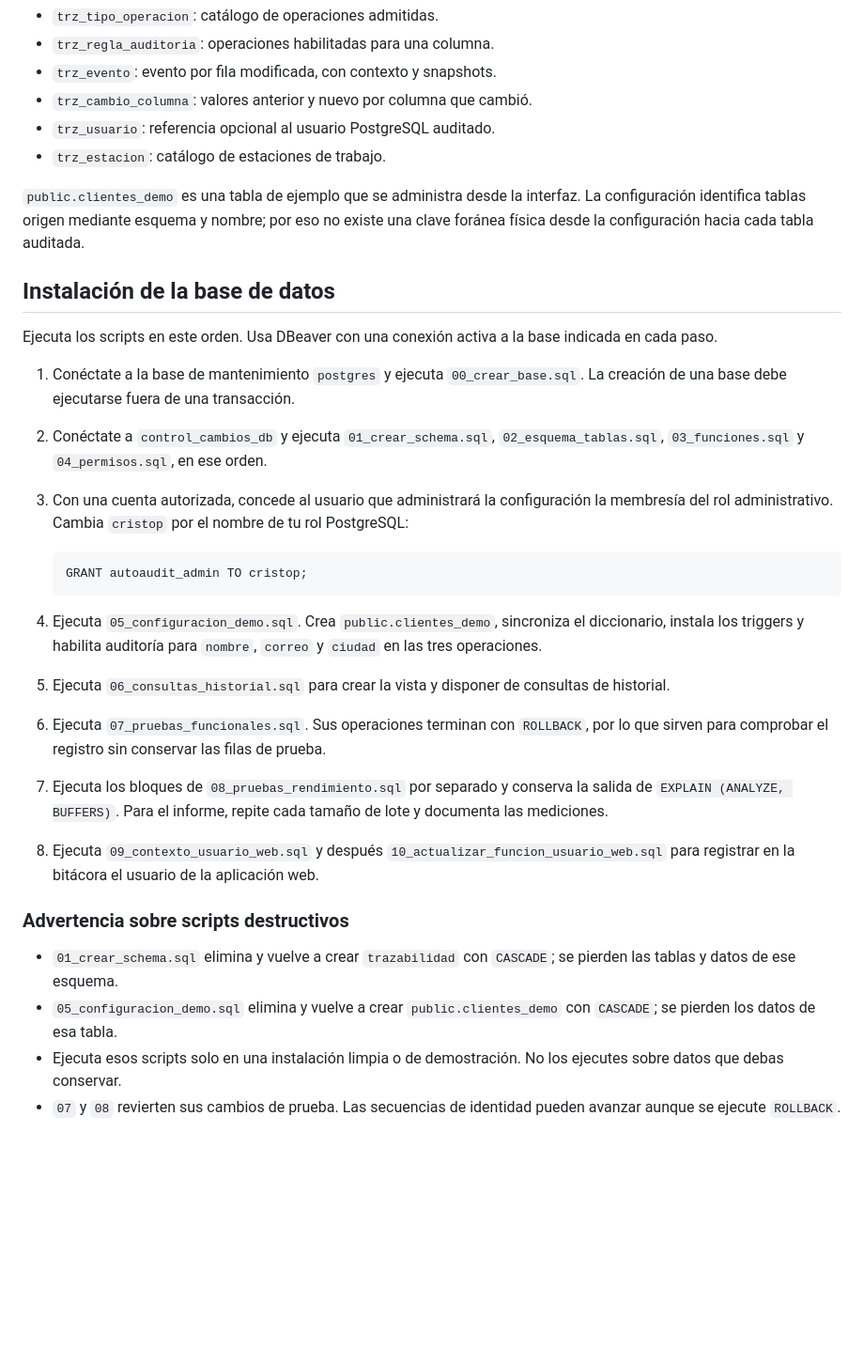
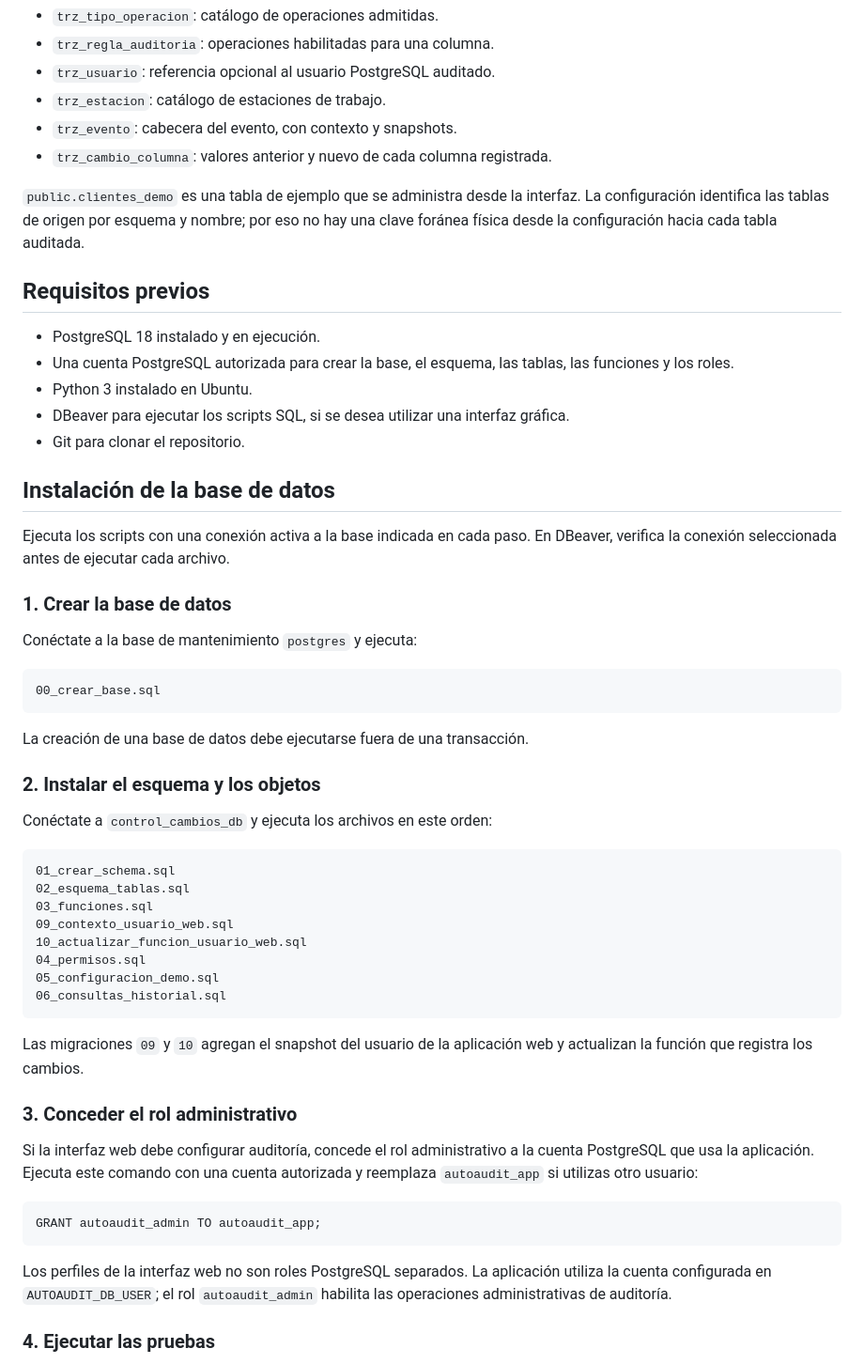
Before and after one commit to cristop777/DB1_Proyecto_Final, a Markdown page: README.md, the part around one of its changes. Shown at 94% size. GitHub-like rendering; blank space fills up the shorter version.

````diff
--- a/README.md
+++ b/README.md
@@ -61,33 +76,60 @@ El esquema `trazabilidad` contiene estas entidades principales:
 - `trz_tipo_operacion`: catálogo de operaciones admitidas.
 - `trz_regla_auditoria`: operaciones habilitadas para una columna.
-- `trz_evento`: evento por fila modificada, con contexto y snapshots.
-- `trz_cambio_columna`: valores anterior y nuevo por columna que cambió.
 - `trz_usuario`: referencia opcional al usuario PostgreSQL auditado.
 - `trz_estacion`: catálogo de estaciones de trabajo.
+- `trz_evento`: cabecera del evento, con contexto y snapshots.
+- `trz_cambio_columna`: valores anterior y nuevo de cada columna registrada.
 
-`public.clientes_demo` es una tabla de ejemplo que se administra desde la interfaz. La configuración identifica tablas origen mediante esquema y nombre; por eso no existe una clave foránea física desde la configuración hacia cada tabla auditada.
+`public.clientes_demo` es una tabla de ejemplo que se administra desde la interfaz. La configuración identifica las tablas de origen por esquema y nombre; por eso no hay una clave foránea física desde la configuración hacia cada tabla auditada.
+
+## Requisitos previos
+
+- PostgreSQL 18 instalado y en ejecución.
+- Una cuenta PostgreSQL autorizada para crear la base, el esquema, las tablas, las funciones y los roles.
+- Python 3 instalado en Ubuntu.
+- DBeaver para ejecutar los scripts SQL, si se desea utilizar una interfaz gráfica.
+- Git para clonar el repositorio.
 
 ## Instalación de la base de datos
 
-Ejecuta los scripts en este orden. Usa DBeaver con una conexión activa a la base indicada en cada paso.
+Ejecuta los scripts con una conexión activa a la base indicada en cada paso. En DBeaver, verifica la conexión seleccionada antes de ejecutar cada archivo.
 
-1. Conéctate a la base de mantenimiento `postgres` y ejecuta `00_crear_base.sql`. La creación de una base debe ejecutarse fuera de una transacción.
-2. Conéctate a `control_cambios_db` y ejecuta `01_crear_schema.sql`, `02_esquema_tablas.sql`, `03_funciones.sql` y `04_permisos.sql`, en ese orden.
-3. Con una cuenta autorizada, concede al usuario que administrará la configuración la membresía del rol administrativo. Cambia `cristop` por el nombre de tu rol PostgreSQL:
+### 1. Crear la base de datos
 
-   ```sql
-   GRANT autoaudit_admin TO cristop;
-   ```
+Conéctate a la base de mantenimiento `postgres` y ejecuta:
 
-4. Ejecuta `05_configuracion_demo.sql`. Crea `public.clientes_demo`, sincroniza el diccionario, instala los triggers y habilita auditoría para `nombre`, `correo` y `ciudad` en las tres operaciones.
-5. Ejecuta `06_consultas_historial.sql` para crear la vista y disponer de consultas de historial.
-6. Ejecuta `07_pruebas_funcionales.sql`. Sus operaciones terminan con `ROLLBACK`, por lo que sirven para comprobar el registro sin conservar las filas de prueba.
-7. Ejecuta los bloques de `08_pruebas_rendimiento.sql` por separado y conserva la salida de `EXPLAIN (ANALYZE, BUFFERS)`. Para el informe, repite cada tamaño de lote y documenta las mediciones.
-8. Ejecuta `09_contexto_usuario_web.sql` y después `10_actualizar_funcion_usuario_web.sql` para registrar en la bitácora el usuario de la aplicación web.
+```text
+00_crear_base.sql
+```
 
-### Advertencia sobre scripts destructivos
+La creación de una base de datos debe ejecutarse fuera de una transacción.
 
-- `01_crear_schema.sql` elimina y vuelve a crear `trazabilidad` con `CASCADE`; se pierden las tablas y datos de ese esquema.
-- `05_configuracion_demo.sql` elimina y vuelve a crear `public.clientes_demo` con `CASCADE`; se pierden los datos de esa tabla.
-- Ejecuta esos scripts solo en una instalación limpia o de demostración. No los ejecutes sobre datos que debas conservar.
-- `07` y `08` revierten sus cambios de prueba. Las secuencias de identidad pueden avanzar aunque se ejecute `ROLLBACK`.
+### 2. Instalar el esquema y los objetos
+
+Conéctate a `control_cambios_db` y ejecuta los archivos en este orden:
+
+```text
+01_crear_schema.sql
+02_esquema_tablas.sql
+03_funciones.sql
+09_contexto_usuario_web.sql
+10_actualizar_funcion_usuario_web.sql
+04_permisos.sql
+05_configuracion_demo.sql
+06_consultas_historial.sql
+```
+
+Las migraciones `09` y `10` agregan el snapshot del usuario de la aplicación web y actualizan la función que registra los cambios.
+
+### 3. Conceder el rol administrativo
+
+Si la interfaz web debe configurar auditoría, concede el rol administrativo a la cuenta PostgreSQL que usa la aplicación. Ejecuta este comando con una cuenta autorizada y reemplaza `autoaudit_app` si utilizas otro usuario:
+
+```sql
+GRANT autoaudit_admin TO autoaudit_app;
+```
+
+Los perfiles de la interfaz web no son roles PostgreSQL separados. La aplicación utiliza la cuenta configurada en `AUTOAUDIT_DB_USER`; el rol `autoaudit_admin` habilita las operaciones administrativas de auditoría.
+
+### 4. Ejecutar las pruebas
+
````
Also changed, not shown: other parts of README.md (+128 -63 lines).
